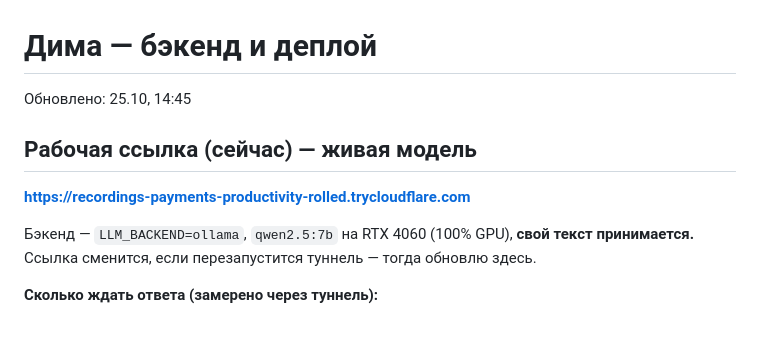
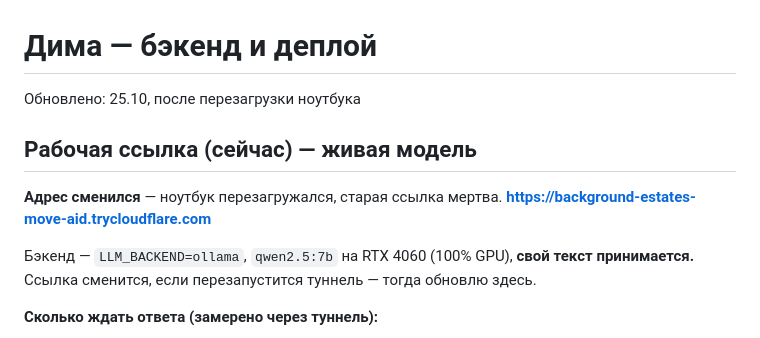
Before and after one commit to dianamkoian/hackathon-kit, a Markdown page: team/статусы/дима.md, the part around the change. Drawn GitHub-style.

Commit message:
team: новый адрес рабочей ссылки после перезагрузки
Co-Authored-By: Claude Opus 5.5 <noreply@anthropic.com>

```diff
--- a/team/статусы/дима.md
+++ b/team/статусы/дима.md
@@ -1,9 +1,10 @@
 # Дима — бэкенд и деплой
 
-Обновлено: 25.10, 14:45
+Обновлено: 25.10, после перезагрузки ноутбука
 
 ## Рабочая ссылка (сейчас) — живая модель
-**https://recordings-payments-productivity-rolled.trycloudflare.com**
+**Адрес сменился** — ноутбук перезагружался, старая ссылка мертва.
+**https://background-estates-move-aid.trycloudflare.com**
 
 Бэкенд — `LLM_BACKEND=ollama`, `qwen2.5:7b` на RTX 4060 (100% GPU), **свой
 текст принимается.** Ссылка сменится, если перезапустится туннель — тогда
```
